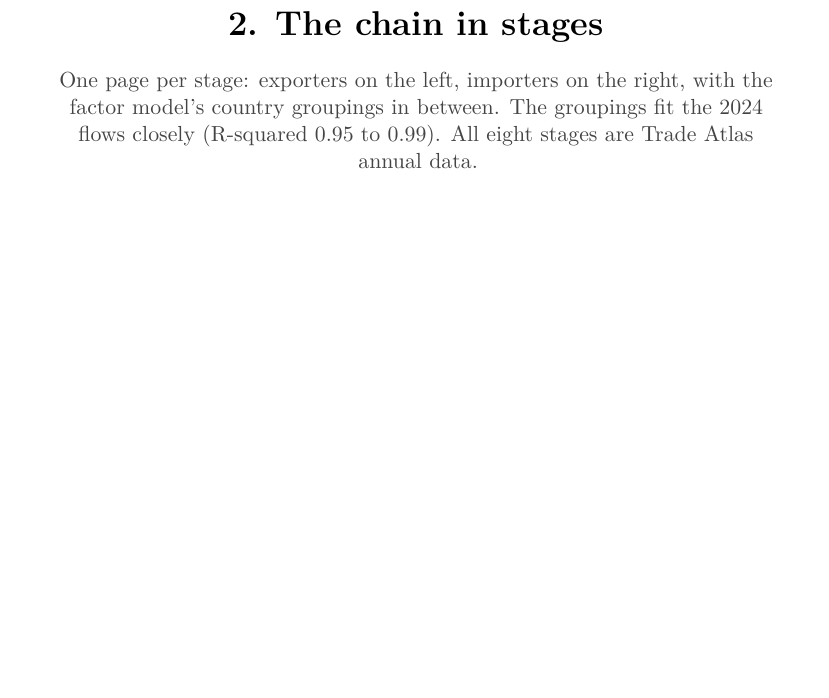
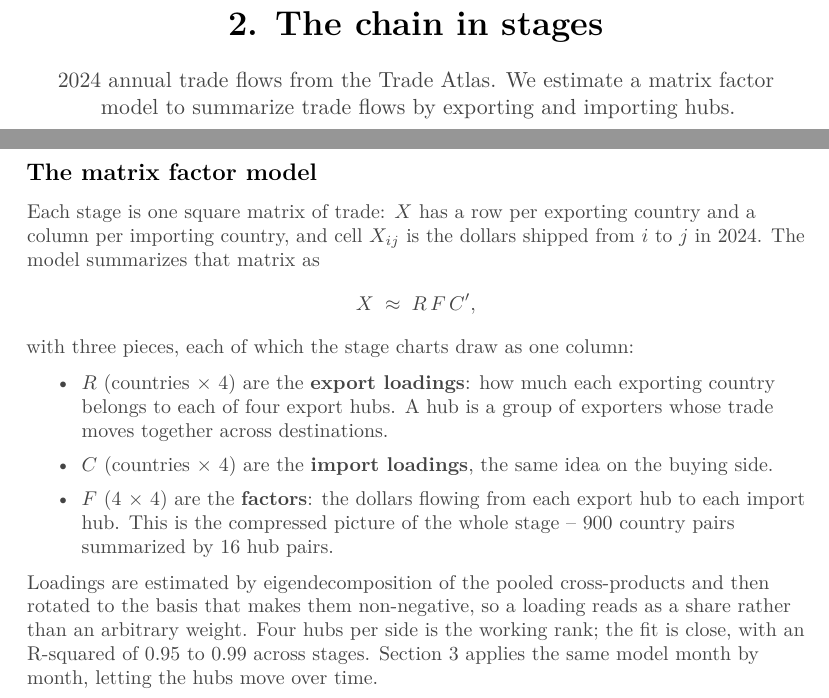
Before and after one commit to jasonzhixinglu/global-export-complexity, a LaTeX document (exports/chart_pack.tex): part of page 6 of 30 before the commit and two parts of pages 6 and 7 of 31 after it, the two joined at a grey line, cut so that both start at the same text, the shorter picture padded with empty space. Compiled offline with pdfLaTeX.

Commit message:
Chart pack: methods slide for the static matrix factor model
Keeps the user's section 2 blurb and replaces the placeholder with a real
slide: the equation X = R F C', what the export loadings, import loadings
and factors each are, how they map onto the three columns of the stage
charts, plus the non-negative rotation, rank 4 and the 0.95-0.99 fit. Adds a
\textpage macro (figure-free slide, page height measured like the chart
pages) to both the .tex and the generator preamble.

Co-Authored-By: Claude Fable 5 <noreply@anthropic.com>

```diff
--- a/exports/chart_pack.tex
+++ b/exports/chart_pack.tex
@@ -98,7 +110,31 @@
 
 
 %% -------------------------------------------------------------- 2. The chain in stages
-\sectionpage{2. The chain in stages}{One page per stage: exporters on the left, importers on the right, with the factor model's country groupings in between. The groupings fit the 2024 flows closely (R-squared 0.95 to 0.99). All eight stages are Trade Atlas annual data.}
+\sectionpage{2. The chain in stages}{2024 annual trade flows from the Trade Atlas. We estimate a matrix factor model to summarize trade flows by exporting and importing hubs.}
+
+\textpage{The matrix factor model}{%
+Each stage is one square matrix of trade: $X$ has a row per exporting country
+and a column per importing country, and cell $X_{ij}$ is the dollars shipped
+from $i$ to $j$ in 2024. The model summarizes that matrix as
+\[
+  X \;\approx\; R\,F\,C' ,
+\]
+with three pieces, each of which the stage charts draw as one column:
+\begin{itemize}\itemsep2pt
+  \item $R$ (countries $\times$ 4) are the \textbf{export loadings}: how much
+        each exporting country belongs to each of four export hubs. A hub is a
+        group of exporters whose trade moves together across destinations.
+  \item $C$ (countries $\times$ 4) are the \textbf{import loadings}, the same
+        idea on the buying side.
+  \item $F$ (4 $\times$ 4) are the \textbf{factors}: the dollars flowing from
+        each export hub to each import hub. This is the compressed picture of
+        the whole stage -- 900 country pairs summarized by 16 hub pairs.
+\end{itemize}
+Loadings are estimated by eigendecomposition of the pooled cross-products and
+then rotated to the basis that makes them non-negative, so a loading reads as a
+share rather than an arbitrary weight. Four hubs per side is the working rank;
+the fit is close, with an R-squared of 0.95 to 0.99 across stages. Section 3
+applies the same model month by month, letting the hubs move over time.}
 
 \chartpage{Stage 1 -- raw materials}{Reading guide for all stage pages: left = exporters, right = importers, middle = the model's export and import groups. Much raw-materials trade is not chip-related (the codes also cover welding gas, abrasives, fertilizer inputs), so flows scatter widely.}{hubs_nnf/supply_chain_1_raw_materials_nnf_hubs_2024.pdf}
 
```
Also changed, not shown: exports/chart_pack.pdf, exports/chart_pack.tex (12 more changed lines), 2 other files.
